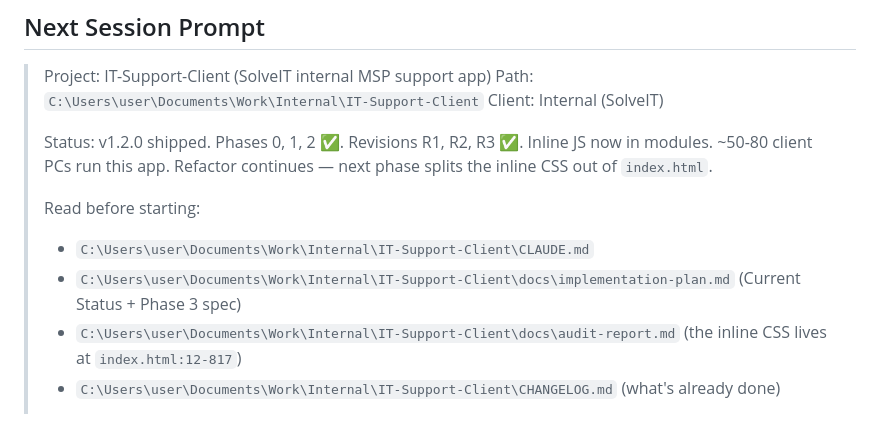
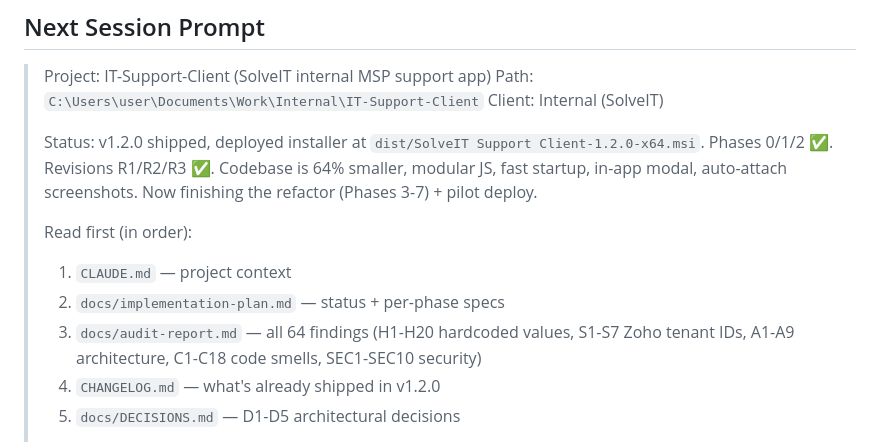
Before and after one commit to shufog1/support-client, a Markdown page: docs/implementation-plan.md, the part around one of its changes. GitHub-like rendering.

Commit message:
docs: expand next-session prompt to cover all remaining phases (3-7)

```diff
--- a/docs/implementation-plan.md
+++ b/docs/implementation-plan.md
@@ -10,11 +10,12 @@
 > Path: `C:\Users\user\Documents\Work\Internal\IT-Support-Client`
 > Client: Internal (SolveIT)
 >
-> Status: v1.2.0 shipped. Phases 0, 1, 2 ✅. Revisions R1, R2, R3 ✅. Inline JS now in modules. ~50-80 client PCs run this app. Refactor continues — next phase splits the inline CSS out of `index.html`.
+> Status: v1.2.0 shipped, deployed installer at `dist/SolveIT Support Client-1.2.0-x64.msi`. Phases 0/1/2 ✅. Revisions R1/R2/R3 ✅. Codebase is 64% smaller, modular JS, fast startup, in-app modal, auto-attach screenshots. Now finishing the refactor (Phases 3-7) + pilot deploy.
 >
-> Read before starting:
-> - `C:\Users\user\Documents\Work\Internal\IT-Support-Client\CLAUDE.md`
-> - `C:\Users\user\Documents\Work\Internal\IT-Support-Client\docs\implementation-plan.md` (Current Status + Phase 3 spec)
-> - `C:\Users\user\Documents\Work\Internal\IT-Support-Client\docs\audit-report.md` (the inline CSS lives at `index.html:12-817`)
-> - `C:\Users\user\Documents\Work\Internal\IT-Support-Client\CHANGELOG.md` (what's already done)
+> Read first (in order):
+> 1. `CLAUDE.md` — project context
+> 2. `docs/implementation-plan.md` — status + per-phase specs
+> 3. `docs/audit-report.md` — all 64 findings (H1-H20 hardcoded values, S1-S7 Zoho tenant IDs, A1-A9 architecture, C1-C18 code smells, SEC1-SEC10 security)
+> 4. `CHANGELOG.md` — what's already shipped in v1.2.0
+> 5. `docs/DECISIONS.md` — D1-D5 architectural decisions
 >
```
Also changed, not shown: other parts of docs/implementation-plan.md (+46 -1 lines).
